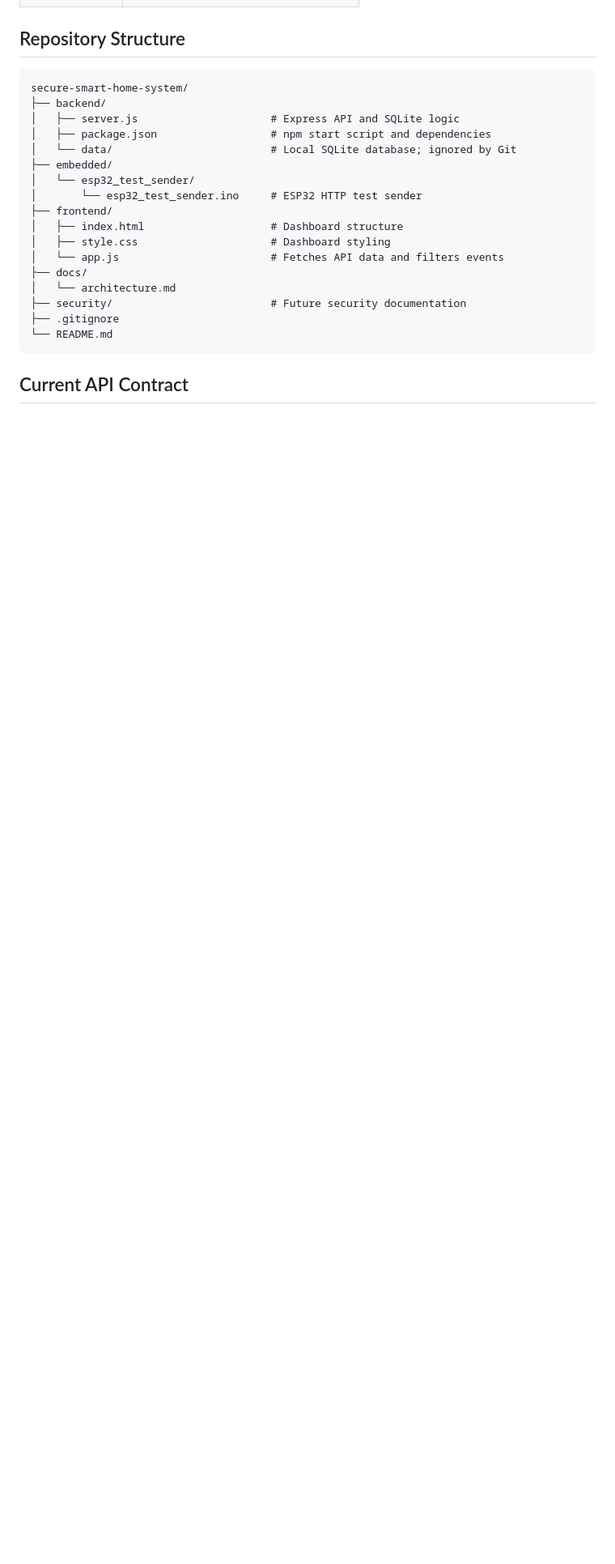
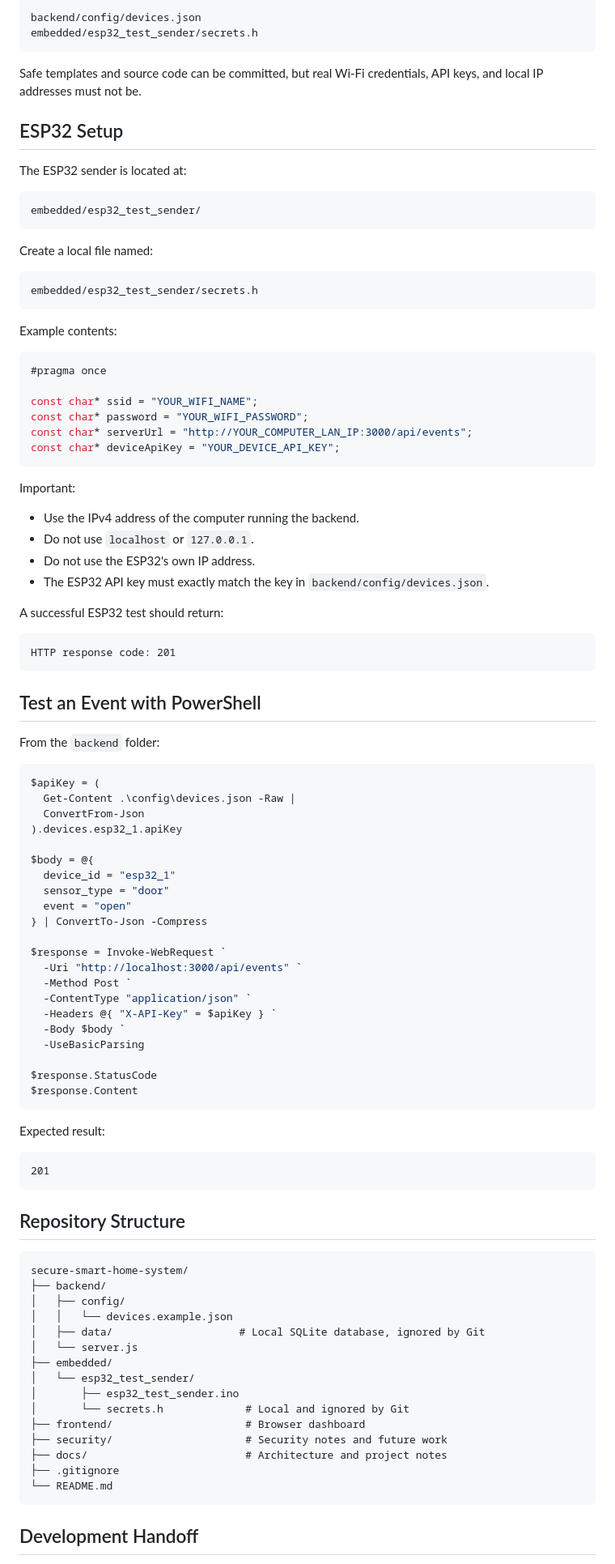
Before and after one commit to JRod0414/secure-smart-home-system, a Markdown page: README.md, the part around one of its changes. Shown at 81% size. GitHub-like rendering; blank space fills up the shorter version.

Commit message:
Document device API-key authentication
Updated project description, goals, and features in README.

````diff
--- a/README.md
+++ b/README.md
@@ -85,25 +148,101 @@ The next hardware milestone is connecting an NC magnetic reed switch to the ESP3
+```text
+backend/config/devices.json
+embedded/esp32_test_sender/secrets.h
+```
+
+Safe templates and source code can be committed, but real Wi-Fi credentials, API keys, and local IP addresses must not be.
+
+## ESP32 Setup
+
+The ESP32 sender is located at:
+
+```text
+embedded/esp32_test_sender/
+```
+
+Create a local file named:
+
+```text
+embedded/esp32_test_sender/secrets.h
+```
+
+Example contents:
+
+```cpp
+#pragma once
+
+const char* ssid = "YOUR_WIFI_NAME";
+const char* password = "YOUR_WIFI_PASSWORD";
+const char* serverUrl = "http://YOUR_COMPUTER_LAN_IP:3000/api/events";
+const char* deviceApiKey = "YOUR_DEVICE_API_KEY";
+```
+
+Important:
+
+* Use the IPv4 address of the computer running the backend.
+* Do not use `localhost` or `127.0.0.1`.
+* Do not use the ESP32's own IP address.
+* The ESP32 API key must exactly match the key in `backend/config/devices.json`.
+
+A successful ESP32 test should return:
+
+```text
+HTTP response code: 201
+```
+
+## Test an Event with PowerShell
+
+From the `backend` folder:
+
+```powershell
+$apiKey = (
+  Get-Content .\config\devices.json -Raw |
+  ConvertFrom-Json
+).devices.esp32_1.apiKey
+
+$body = @{
+  device_id = "esp32_1"
+  sensor_type = "door"
+  event = "open"
+} | ConvertTo-Json -Compress
+
+$response = Invoke-WebRequest `
+  -Uri "http://localhost:3000/api/events" `
+  -Method Post `
+  -ContentType "application/json" `
+  -Headers @{ "X-API-Key" = $apiKey } `
+  -Body $body `
+  -UseBasicParsing
+
+$response.StatusCode
+$response.Content
+```
+
+Expected result:
+
+```text
+201
+```
 
 ## Repository Structure
 
 ```text
 secure-smart-home-system/
 ├── backend/
-│   ├── server.js                     # Express API and SQLite logic
-│   ├── package.json                  # npm start script and dependencies
-│   └── data/                         # Local SQLite database; ignored by Git
+│   ├── config/
+│   │   └── devices.example.json
+│   ├── data/                    # Local SQLite database, ignored by Git
+│   └── server.js
 ├── embedded/
 │   └── esp32_test_sender/
-│       └── esp32_test_sender.ino     # ESP32 HTTP test sender
-├── frontend/
-│   ├── index.html                    # Dashboard structure
-│   ├── style.css                     # Dashboard styling
-│   └── app.js                        # Fetches API data and filters events
-├── docs/
-│   └── architecture.md
-├── security/                         # Future security documentation
+│       ├── esp32_test_sender.ino
+│       └── secrets.h             # Local and ignored by Git
+├── frontend/                     # Browser dashboard
+├── security/                     # Security notes and future work
+├── docs/                         # Architecture and project notes
 ├── .gitignore
 └── README.md
 ```
 
-## Current API Contract
+## Development Handoff
 
````
Also changed, not shown: other parts of README.md (+149 -444 lines).
